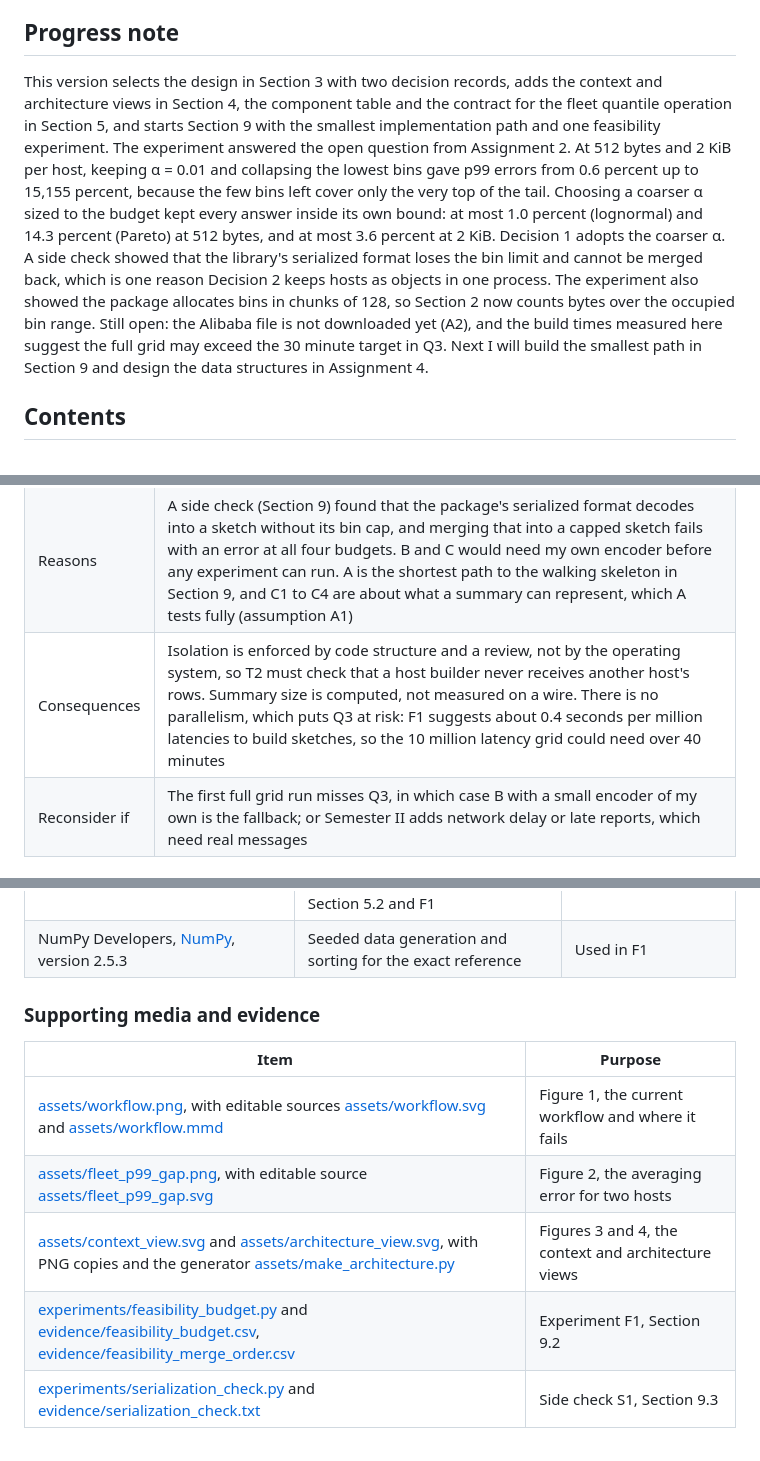
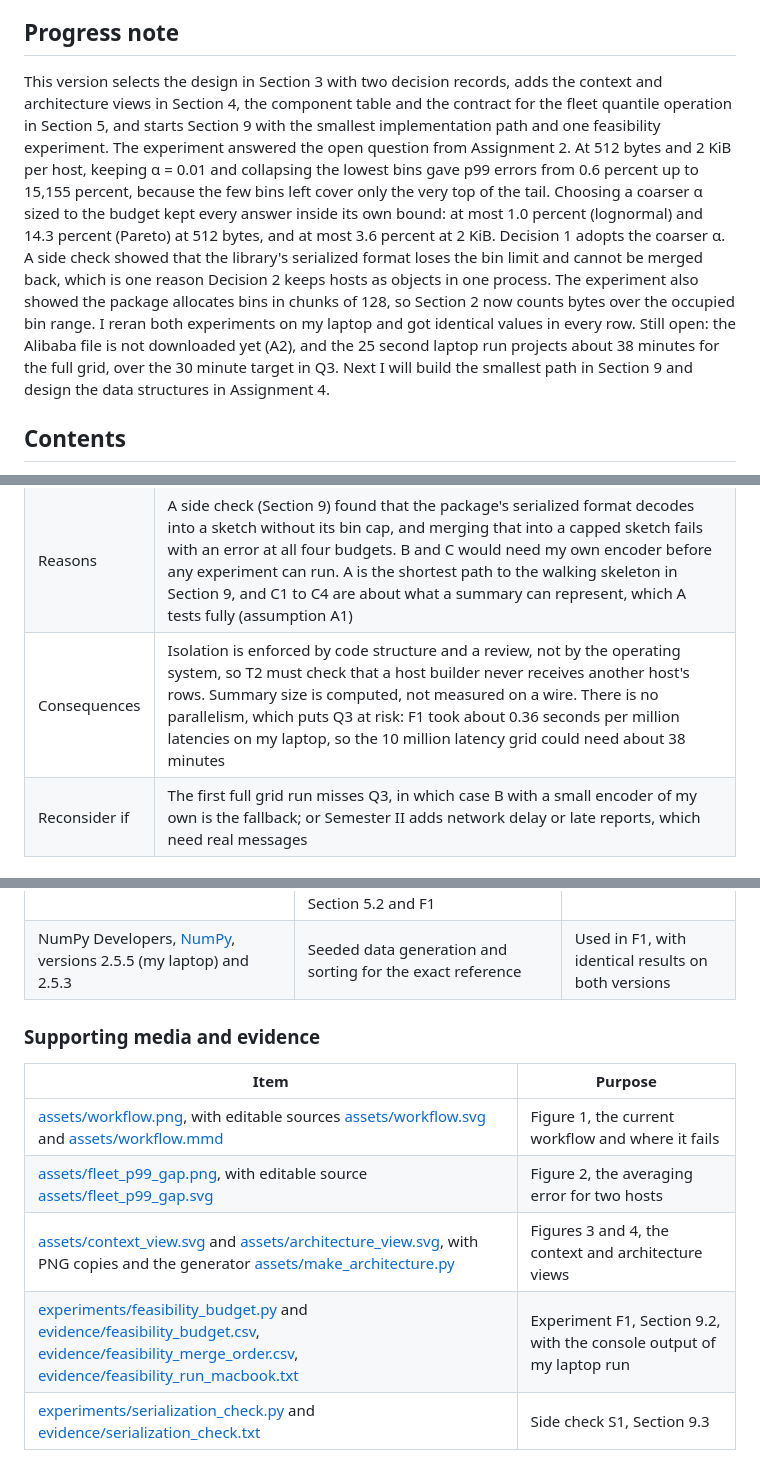
Before and after one commit to tanviriss/csc59866-fall2026-senior-project-group, a Markdown page: DESIGN.md, 3 parts joined by grey strips. GitHub-like rendering.

```diff
--- a/DESIGN.md
+++ b/DESIGN.md
@@ -7,7 +7,7 @@
 
 ## Progress note
 
-This version selects the design in Section 3 with two decision records, adds the context and architecture views in Section 4, the component table and the contract for the fleet quantile operation in Section 5, and starts Section 9 with the smallest implementation path and one feasibility experiment. The experiment answered the open question from Assignment 2. At 512 bytes and 2 KiB per host, keeping α = 0.01 and collapsing the lowest bins gave p99 errors from 0.6 percent up to 15,155 percent, because the few bins left cover only the very top of the tail. Choosing a coarser α sized to the budget kept every answer inside its own bound: at most 1.0 percent (lognormal) and 14.3 percent (Pareto) at 512 bytes, and at most 3.6 percent at 2 KiB. Decision 1 adopts the coarser α. A side check showed that the library's serialized format loses the bin limit and cannot be merged back, which is one reason Decision 2 keeps hosts as objects in one process. The experiment also showed the package allocates bins in chunks of 128, so Section 2 now counts bytes over the occupied bin range. Still open: the Alibaba file is not downloaded yet (A2), and the build times measured here suggest the full grid may exceed the 30 minute target in Q3. Next I will build the smallest path in Section 9 and design the data structures in Assignment 4.
+This version selects the design in Section 3 with two decision records, adds the context and architecture views in Section 4, the component table and the contract for the fleet quantile operation in Section 5, and starts Section 9 with the smallest implementation path and one feasibility experiment. The experiment answered the open question from Assignment 2. At 512 bytes and 2 KiB per host, keeping α = 0.01 and collapsing the lowest bins gave p99 errors from 0.6 percent up to 15,155 percent, because the few bins left cover only the very top of the tail. Choosing a coarser α sized to the budget kept every answer inside its own bound: at most 1.0 percent (lognormal) and 14.3 percent (Pareto) at 512 bytes, and at most 3.6 percent at 2 KiB. Decision 1 adopts the coarser α. A side check showed that the library's serialized format loses the bin limit and cannot be merged back, which is one reason Decision 2 keeps hosts as objects in one process. The experiment also showed the package allocates bins in chunks of 128, so Section 2 now counts bytes over the occupied bin range. I reran both experiments on my laptop and got identical values in every row. Still open: the Alibaba file is not downloaded yet (A2), and the 25 second laptop run projects about 38 minutes for the full grid, over the 30 minute target in Q3. Next I will build the smallest path in Section 9 and design the data structures in Assignment 4.
 
 ## Contents
 
@@ -274,7 +274,7 @@ A second, smaller choice is how to simulate hosts. Hosts can be objects inside o
 | Options | **A.** Hosts are objects in one Python process, and the coordinator receives sketch objects inside an envelope. **B.** Hosts are separate operating system processes that send serialized sketches to the coordinator. **C.** One process, but every sketch passes through serialized bytes, so the coordinator only ever sees bytes |
 | Choice | **A**, objects in one process. Isolation comes from the partitioner handing each host builder only its own array, and the budget comes from the bin cap and the byte count defined in Section 2 |
 | Reasons | A side check (Section 9) found that the package's serialized format decodes into a sketch without its bin cap, and merging that into a capped sketch fails with an error at all four budgets. B and C would need my own encoder before any experiment can run. A is the shortest path to the walking skeleton in Section 9, and C1 to C4 are about what a summary can represent, which A tests fully (assumption A1) |
-| Consequences | Isolation is enforced by code structure and a review, not by the operating system, so T2 must check that a host builder never receives another host's rows. Summary size is computed, not measured on a wire. There is no parallelism, which puts Q3 at risk: F1 suggests about 0.4 seconds per million latencies to build sketches, so the 10 million latency grid could need over 40 minutes |
+| Consequences | Isolation is enforced by code structure and a review, not by the operating system, so T2 must check that a host builder never receives another host's rows. Summary size is computed, not measured on a wire. There is no parallelism, which puts Q3 at risk: F1 took about 0.36 seconds per million latencies on my laptop, so the 10 million latency grid could need about 38 minutes |
 | Reconsider if | The first full grid run misses Q3, in which case B with a small encoder of my own is the fallback; or Semester II adds network delay or late reports, which need real messages |
 
 ## 4 Architectural design
@@ -521,7 +521,7 @@ Building 64 host sketches from 1,000,000 latencies took about 0.4 seconds per op
 | Kathy Lin and Colten Woo, [Unlock advanced query functionality with distribution metrics](https://www.datadoghq.com/blog/distribution-metrics/), Datadog blog, January 10, 2025 | Many vendors compute percentiles per host, and combining those values across hosts gives misleading results | Page read and wording checked |
 | Pankaj K. Agarwal, Graham Cormode, Zengfeng Huang, Jeff M. Phillips, Zhewei Wei and Ke Yi, [Mergeable Summaries](https://dimacs.rutgers.edu/~graham/pubs/html/AgarwalCormodeHuangPhillipsWeiYi13.html), ACM Transactions on Database Systems 38(4), 2013 | The definition of a mergeable summary used to judge every approach in Section 3, and the basis of C1 and C2 | Abstract read and wording checked |
 | Datadog, [ddsketch Python package](https://pypi.org/project/ddsketch/), version 3.0.1, source at [DataDog/sketches-py](https://github.com/DataDog/sketches-py) | The reused sketch: its capped store collapses the lowest bins, merge refuses sketches with different α, quantiles use rank q × (N − 1), and the protobuf decoder returns an uncapped store. Supports Decisions 1 and 2, Section 5.2 and F1 | Installed version's source read for these behaviors, and each was exercised in F1 or S1 |
-| NumPy Developers, [NumPy](https://numpy.org/), version 2.5.3 | Seeded data generation and sorting for the exact reference | Used in F1 |
+| NumPy Developers, [NumPy](https://numpy.org/), versions 2.5.5 (my laptop) and 2.5.3 | Seeded data generation and sorting for the exact reference | Used in F1, with identical results on both versions |
 
 ### Supporting media and evidence
 
@@ -530,7 +530,7 @@ Building 64 host sketches from 1,000,000 latencies took about 0.4 seconds per op
 | [assets/workflow.png](assets/workflow.png), with editable sources [assets/workflow.svg](assets/workflow.svg) and [assets/workflow.mmd](assets/workflow.mmd) | Figure 1, the current workflow and where it fails |
 | [assets/fleet_p99_gap.png](assets/fleet_p99_gap.png), with editable source [assets/fleet_p99_gap.svg](assets/fleet_p99_gap.svg) | Figure 2, the averaging error for two hosts |
 | [assets/context_view.svg](assets/context_view.svg) and [assets/architecture_view.svg](assets/architecture_view.svg), with PNG copies and the generator [assets/make_architecture.py](assets/make_architecture.py) | Figures 3 and 4, the context and architecture views |
-| [experiments/feasibility_budget.py](experiments/feasibility_budget.py) and [evidence/feasibility_budget.csv](evidence/feasibility_budget.csv), [evidence/feasibility_merge_order.csv](evidence/feasibility_merge_order.csv) | Experiment F1, Section 9.2 |
+| [experiments/feasibility_budget.py](experiments/feasibility_budget.py) and [evidence/feasibility_budget.csv](evidence/feasibility_budget.csv), [evidence/feasibility_merge_order.csv](evidence/feasibility_merge_order.csv), [evidence/feasibility_run_macbook.txt](evidence/feasibility_run_macbook.txt) | Experiment F1, Section 9.2, with the console output of my laptop run |
 | [experiments/serialization_check.py](experiments/serialization_check.py) and [evidence/serialization_check.txt](evidence/serialization_check.txt) | Side check S1, Section 9.3 |
 
 The `evidence/` directory holds only the Assignment 3 feasibility results. Full simulation output will be added starting in Assignment 5.
```
Also changed, not shown: other parts of DESIGN.md (+6 -6 lines), assets/context_view.png, 4 other files.
